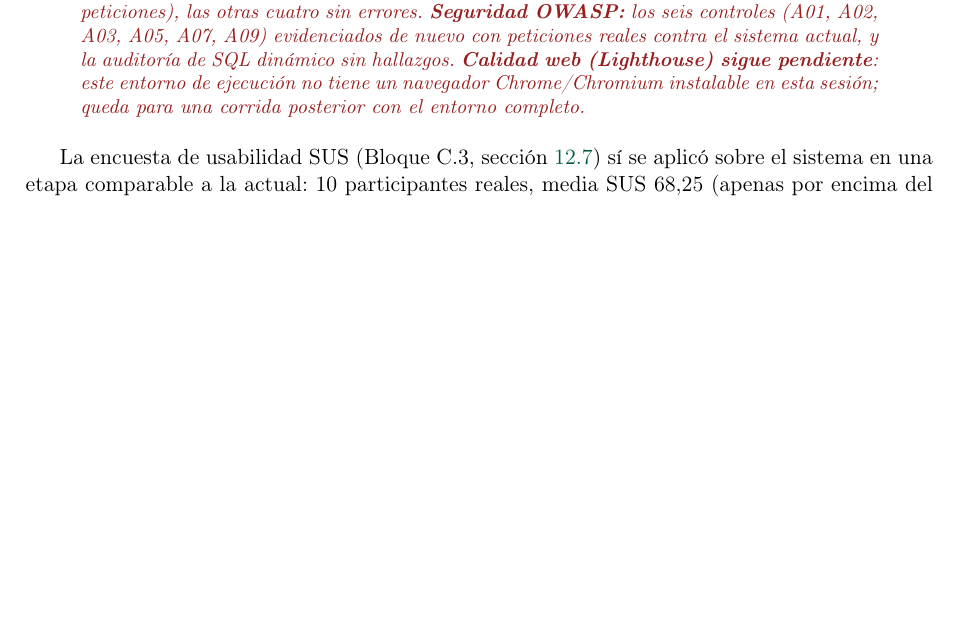
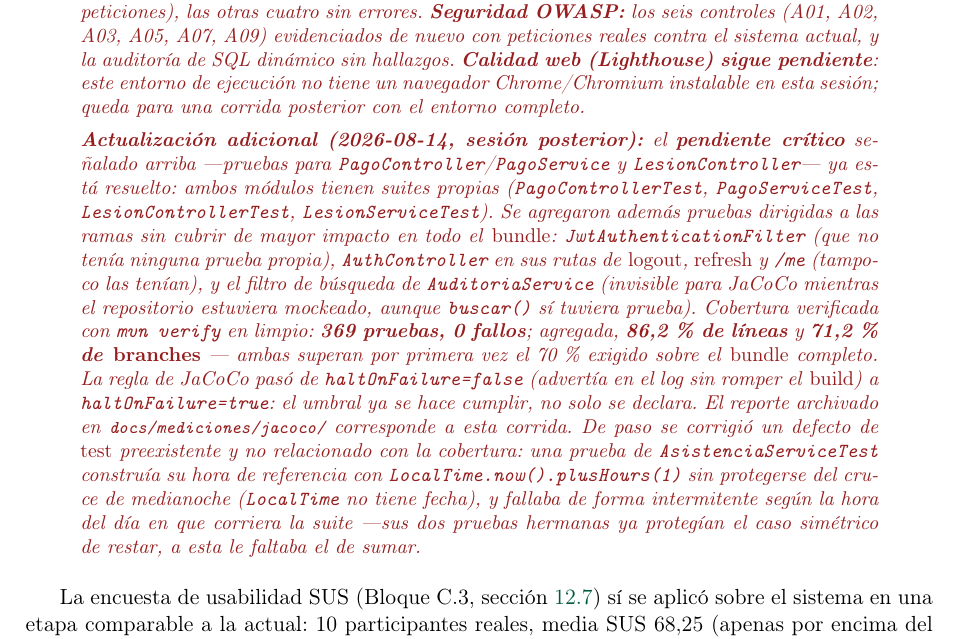
Before and after one commit to DarwinSM21/SGED_APPWEB, a LaTeX document (docs/informe/main.tex): part of page 13 of 51 before the commit and part of page 13 of 52 after it, cut so that both start at the same text, the shorter picture padded with empty space. Compiled offline with pdfLaTeX.

Commit message:
docs: actualizar el informe con la cobertura real tras cerrar branches a 71%
La seccion "Estado de la entrega" del Capitulo 1 todavia reportaba
59,3% de branches y listaba PagoController/PagoService/LesionController
como pendiente critico. Ambas cosas ya se resolvieron: se agrega una
tercera actualizacion fechada (mismo patron ya usado en esa seccion)
con los numeros verificados hoy (369 pruebas, 71,2% branches, 86,2%
lineas, gate de JaCoCo en haltOnFailure=true).

No se pudo compilar el PDF para verificar en este entorno (Docker no
disponible); se valido balance de llaves del .tex completo (1878/1878)
antes de commitear. Pendiente: correr `make docs` para confirmar que
compila antes de dar esto por cerrado.

```diff
--- a/docs/informe/main.tex
+++ b/docs/informe/main.tex
@@ -479,6 +479,34 @@ hallazgos. \textbf{Calidad web (Lighthouse) sigue pendiente}: este
 entorno de ejecución no tiene un navegador Chrome/Chromium instalable
 en esta sesión; queda para una corrida posterior con el entorno
 completo.
+
+\textbf{Actualización adicional (2026-08-14, sesión posterior):} el
+\textbf{pendiente crítico} señalado arriba —pruebas para
+\texttt{PagoController}/\texttt{PagoService} y \texttt{LesionController}—
+ya está resuelto: ambos módulos tienen suites propias
+(\texttt{PagoControllerTest}, \texttt{PagoServiceTest},
+\texttt{LesionControllerTest}, \texttt{LesionServiceTest}). Se agregaron
+además pruebas dirigidas a las ramas sin cubrir de mayor impacto en todo
+el \emph{bundle}: \texttt{JwtAuthenticationFilter} (que no tenía ninguna
+prueba propia), \texttt{AuthController} en sus rutas de \emph{logout},
+\emph{refresh} y \texttt{/me} (tampoco las tenían), y el filtro de
+búsqueda de \texttt{AuditoriaService} (invisible para JaCoCo mientras el
+repositorio estuviera mockeado, aunque \texttt{buscar()} sí tuviera
+prueba). Cobertura verificada con \texttt{mvn verify} en limpio:
+\textbf{369 pruebas, 0 fallos}; agregada, \textbf{86,2\,\% de líneas} y
+\textbf{71,2\,\% de \emph{branches}} — ambas superan por primera vez el
+70\,\% exigido sobre el \emph{bundle} completo. La regla de JaCoCo pasó
+de \texttt{haltOnFailure=false} (advertía en el log sin romper el
+\emph{build}) a \texttt{haltOnFailure=true}: el umbral ya se hace
+cumplir, no solo se declara. El reporte archivado en
+\ruta{docs/mediciones/jacoco/} corresponde a esta corrida. De paso se
+corrigió un defecto de \emph{test} preexistente y no relacionado con la
+cobertura: una prueba de \texttt{AsistenciaServiceTest} construía su hora
+de referencia con \texttt{LocalTime.now().plusHours(1)} sin protegerse
+del cruce de medianoche (\texttt{LocalTime} no tiene fecha), y fallaba de
+forma intermitente según la hora del día en que corriera la suite —sus
+dos pruebas hermanas ya protegían el caso simétrico de restar, a esta le
+faltaba el de sumar.
 \end{quote}
 
 La encuesta de usabilidad SUS (Bloque~C.3, sección~\ref{sec:sus}) sí se
```
